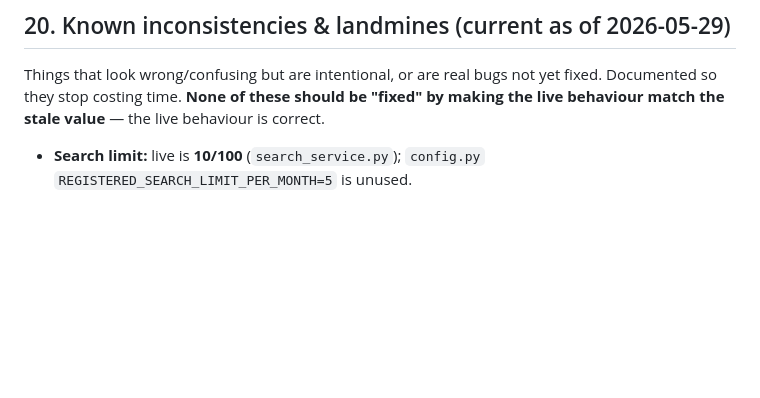
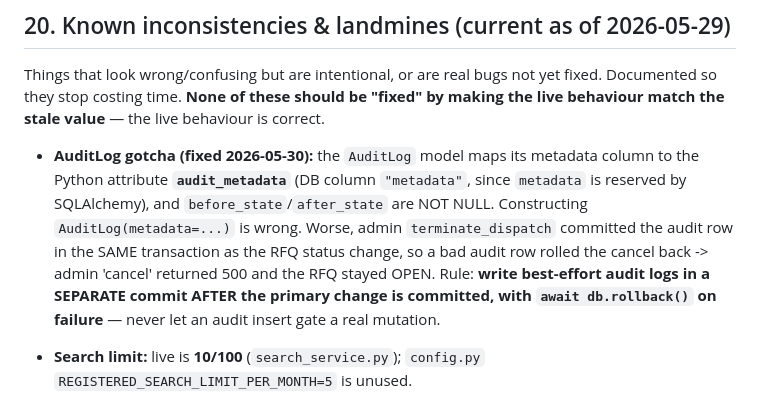
Before and after one commit to bmsabry/proreadyengineer-mvp, a Markdown page: SYSTEM_SPEC.md, the part around the change. Drawn GitHub-style; blank space fills up the shorter version.

Commit message:
Fix admin cancel (terminate-dispatch) 500 that silently failed to cancel RFQs
Root cause (verified on live RFQ a87b9cd6): admin terminate-dispatch returned 500 and the
RFQ stayed OPEN_FOR_UNLOCK. The endpoint set rfq_status=CANCELLED, then added an AuditLog and
committed in the SAME transaction. The AuditLog row was invalid (passed metadata= but the
model attribute is audit_metadata -> the NOT-NULL metadata/state columns weren't populated as
intended), so the commit raised IntegrityError and rolled back EVERYTHING incl. the status
change. The audit try/except only guarded construction+add, not the commit() (which was
outside it).

Fix (admin.py):
- terminate_dispatch: commit the RFQ status change FIRST (cancel always persists), then write
  the audit log in a SEPARATE best-effort commit with await db.rollback() on failure.
- both terminate_dispatch and override_status: AuditLog(metadata=...) -> audit_metadata=...
  (correct attribute), and override now rolls back a failed audit instead of leaving the
  session dirty.
- SYSTEM_SPEC.md section 20: documented the AuditLog audit_metadata + commit-ordering landmine.

Also: directly cancelled RFQ a87b9cd6 in the DB per the admin's intent (its terminate request
had 500'd). 22 unit tests pass.

```diff
--- a/SYSTEM_SPEC.md
+++ b/SYSTEM_SPEC.md
@@ -540,6 +540,8 @@ Things that look wrong/confusing but are intentional, or are real bugs not yet f
 Documented so they stop costing time. **None of these should be "fixed" by making the
 live behaviour match the stale value** — the live behaviour is correct.
 
+- **AuditLog gotcha (fixed 2026-05-30):** the `AuditLog` model maps its metadata column to the Python attribute **`audit_metadata`** (DB column `"metadata"`, since `metadata` is reserved by SQLAlchemy), and `before_state`/`after_state` are NOT NULL. Constructing `AuditLog(metadata=...)` is wrong. Worse, admin `terminate_dispatch` committed the audit row in the SAME transaction as the RFQ status change, so a bad audit row rolled the cancel back -> admin 'cancel' returned 500 and the RFQ stayed OPEN. Rule: **write best-effort audit logs in a SEPARATE commit AFTER the primary change is committed, with `await db.rollback()` on failure** — never let an audit insert gate a real mutation.
+
 - **Search limit:** live is **10/100** (`search_service.py`); `config.py`
   `REGISTERED_SEARCH_LIMIT_PER_MONTH=5` is unused.
 - **`OPENAI_LLM_MODEL` default differs:** `config.py` says `gpt-4o-mini`; runtime-config
```
